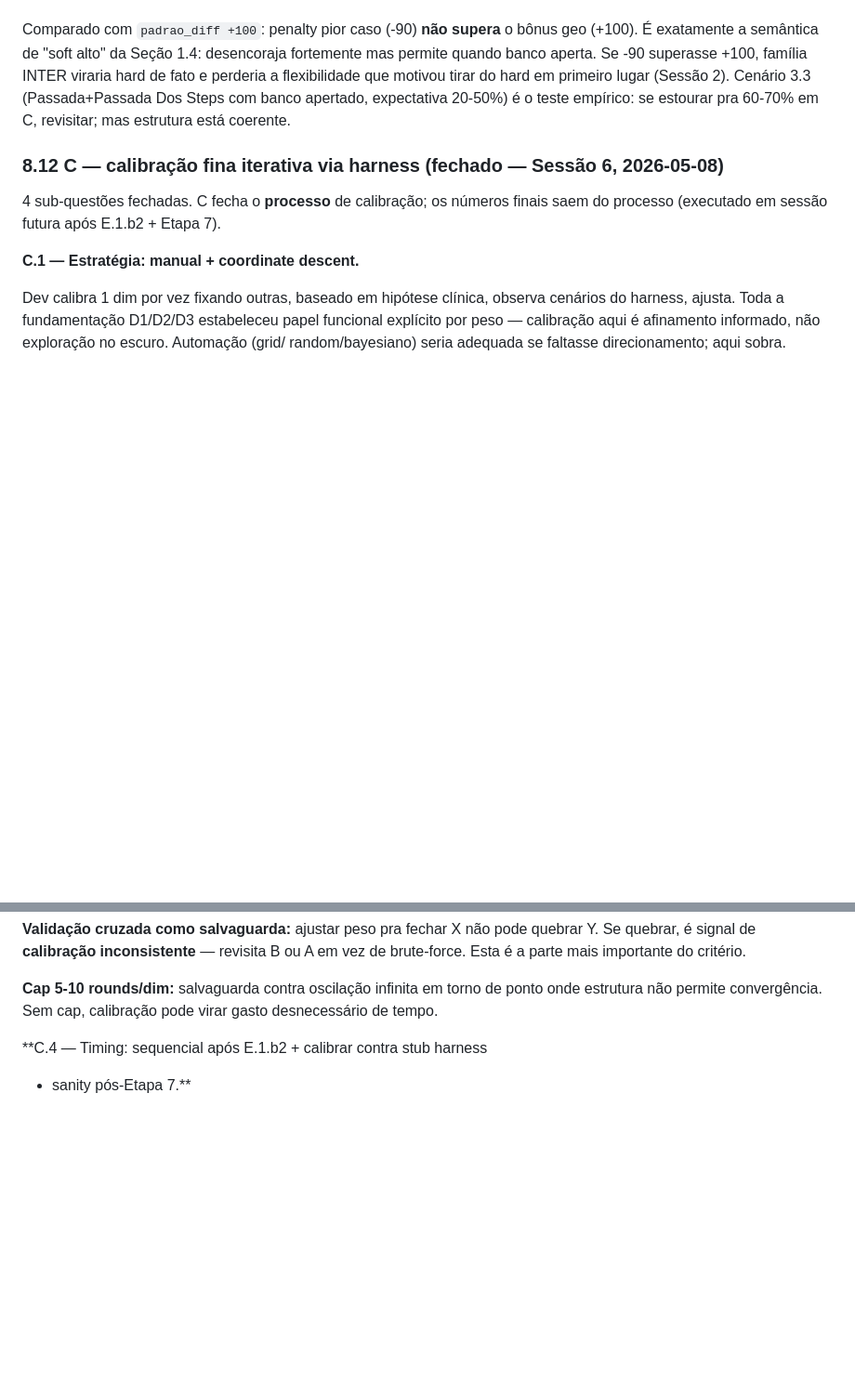
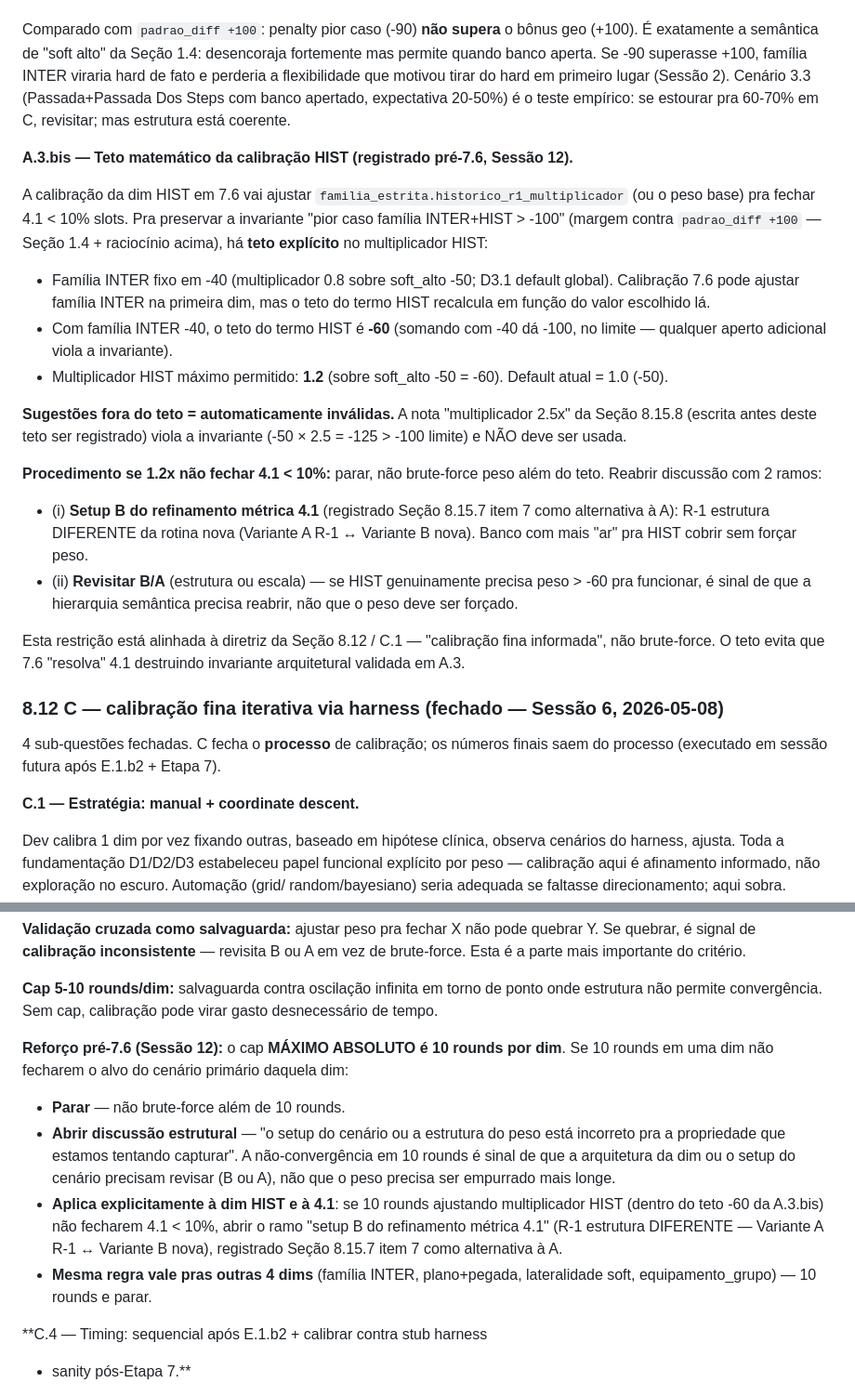
Before and after one commit to berfleck/workout-app2, a Markdown page: docs/refatoracao/dimensoes_proximidade.md, 2 parts joined by grey strips. Shown at 93% size. Rendered like a GitHub page; blank space fills up the shorter version.

```diff
--- a/docs/refatoracao/dimensoes_proximidade.md
+++ b/docs/refatoracao/dimensoes_proximidade.md
@@ -2036,6 +2074,45 @@ a flexibilidade que motivou tirar do hard em primeiro lugar (Sessão
 expectativa 20-50%) é o teste empírico: se estourar pra 60-70% em C,
 revisitar; mas estrutura está coerente.
 
+**A.3.bis — Teto matemático da calibração HIST (registrado pré-7.6,
+Sessão 12).**
+
+A calibração da dim HIST em 7.6 vai ajustar
+`familia_estrita.historico_r1_multiplicador` (ou o peso base) pra
+fechar 4.1 < 10% slots. Pra preservar a invariante "pior caso
+família INTER+HIST > -100" (margem contra `padrao_diff +100` —
+Seção 1.4 + raciocínio acima), há **teto explícito** no
+multiplicador HIST:
+
+- Família INTER fixo em -40 (multiplicador 0.8 sobre soft_alto -50;
+  D3.1 default global). Calibração 7.6 pode ajustar família INTER
+  na primeira dim, mas o teto do termo HIST recalcula em função do
+  valor escolhido lá.
+- Com família INTER -40, o teto do termo HIST é **-60** (somando
+  com -40 dá -100, no limite — qualquer aperto adicional viola a
+  invariante).
+- Multiplicador HIST máximo permitido: **1.2** (sobre soft_alto -50
+  = -60). Default atual = 1.0 (-50).
+
+**Sugestões fora do teto = automaticamente inválidas.** A nota
+"multiplicador 2.5x" da Seção 8.15.8 (escrita antes deste teto ser
+registrado) viola a invariante (-50 × 2.5 = -125 > -100 limite) e
+NÃO deve ser usada.
+
+**Procedimento se 1.2x não fechar 4.1 < 10%:** parar, não brute-force
+peso além do teto. Reabrir discussão com 2 ramos:
+- (i) **Setup B do refinamento métrica 4.1** (registrado Seção 8.15.7
+  item 7 como alternativa à A): R-1 estrutura DIFERENTE da rotina
+  nova (Variante A R-1 ↔ Variante B nova). Banco com mais "ar" pra
+  HIST cobrir sem forçar peso.
+- (ii) **Revisitar B/A** (estrutura ou escala) — se HIST genuinamente
+  precisa peso > -60 pra funcionar, é sinal de que a hierarquia
+  semântica precisa reabrir, não que o peso deve ser forçado.
+
+Esta restrição está alinhada à diretriz da Seção 8.12 / C.1 —
+"calibração fina informada", não brute-force. O teto evita que 7.6
+"resolva" 4.1 destruindo invariante arquitetural validada em A.3.
+
 ### 8.12 C — calibração fina iterativa via harness (fechado — Sessão 6, 2026-05-08)
 
 4 sub-questões fechadas. C fecha o **processo** de calibração; os
@@ -2081,6 +2158,24 @@ importante do critério.
 **Cap 5-10 rounds/dim:** salvaguarda contra oscilação infinita em
 torno de ponto onde estrutura não permite convergência. Sem cap,
 calibração pode virar gasto desnecessário de tempo.
+
+**Reforço pré-7.6 (Sessão 12):** o cap **MÁXIMO ABSOLUTO é 10
+rounds por dim**. Se 10 rounds em uma dim não fecharem o alvo do
+cenário primário daquela dim:
+
+- **Parar** — não brute-force além de 10 rounds.
+- **Abrir discussão estrutural** — "o setup do cenário ou a estrutura
+  do peso está incorreto pra a propriedade que estamos tentando
+  capturar". A não-convergência em 10 rounds é sinal de que a
+  arquitetura da dim ou o setup do cenário precisam revisar (B ou
+  A), não que o peso precisa ser empurrado mais longe.
+- **Aplica explicitamente à dim HIST e à 4.1**: se 10 rounds
+  ajustando multiplicador HIST (dentro do teto -60 da A.3.bis) não
+  fecharem 4.1 < 10%, abrir o ramo "setup B do refinamento métrica
+  4.1" (R-1 estrutura DIFERENTE — Variante A R-1 ↔ Variante B nova),
+  registrado Seção 8.15.7 item 7 como alternativa à A.
+- **Mesma regra vale pras outras 4 dims** (família INTER, plano+pegada,
+  lateralidade soft, equipamento_grupo) — 10 rounds e parar.
 
 **C.4 — Timing: sequencial após E.1.b2 + calibrar contra stub harness
 + sanity pós-Etapa 7.**
```
Also changed, not shown: other parts of docs/refatoracao/dimensoes_proximidade.md (+38 -0 lines), CLAUDE.md (+12 -6 lines).
